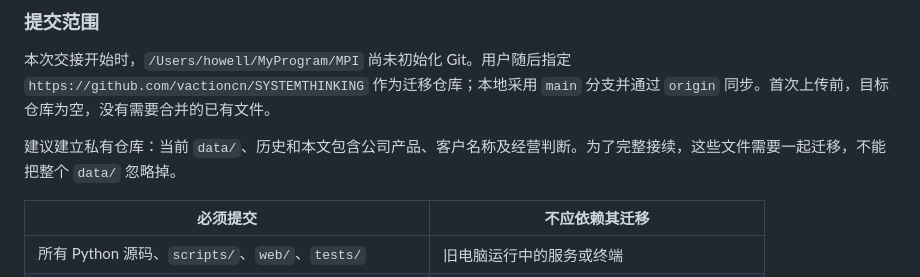
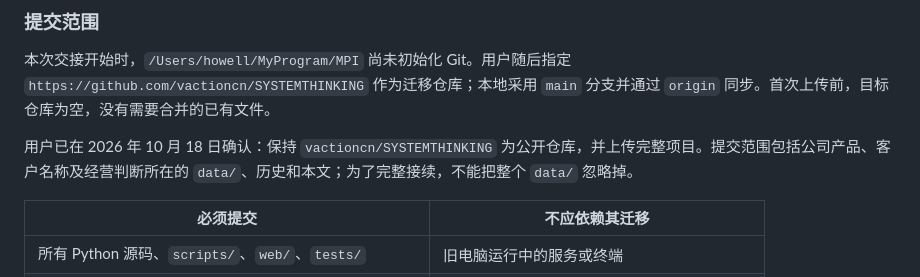
Before and after one commit to vactioncn/SYSTEMTHINKING, a Markdown page: HANDOFF.md, the part around the change. GitHub-like rendering.

Commit message:
Record confirmed public repository handoff

```diff
--- a/HANDOFF.md
+++ b/HANDOFF.md
@@ -379,7 +379,7 @@ PY
 
 本次交接开始时，`/Users/howell/MyProgram/MPI` 尚未初始化 Git。用户随后指定 `https://github.com/vactioncn/SYSTEMTHINKING` 作为迁移仓库；本地采用 `main` 分支并通过 `origin` 同步。首次上传前，目标仓库为空，没有需要合并的已有文件。
 
-建议建立私有仓库：当前 `data/`、历史和本文包含公司产品、客户名称及经营判断。为了完整接续，这些文件需要一起迁移，不能把整个 `data/` 忽略掉。
+用户已在 2026 年 10 月 18 日确认：保持 `vactioncn/SYSTEMTHINKING` 为公开仓库，并上传完整项目。提交范围包括公司产品、客户名称及经营判断所在的 `data/`、历史和本文；为了完整接续，不能把整个 `data/` 忽略掉。
 
 | 必须提交 | 不应依赖其迁移 |
 | --- | --- |
```
